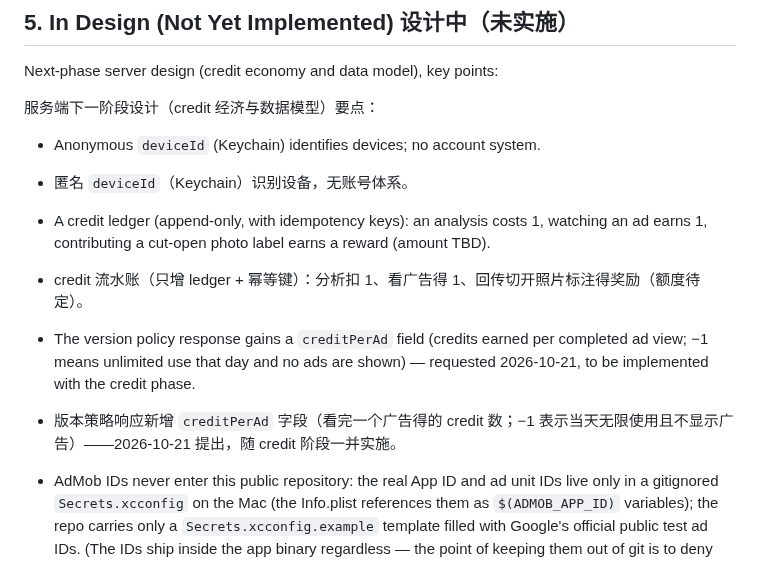
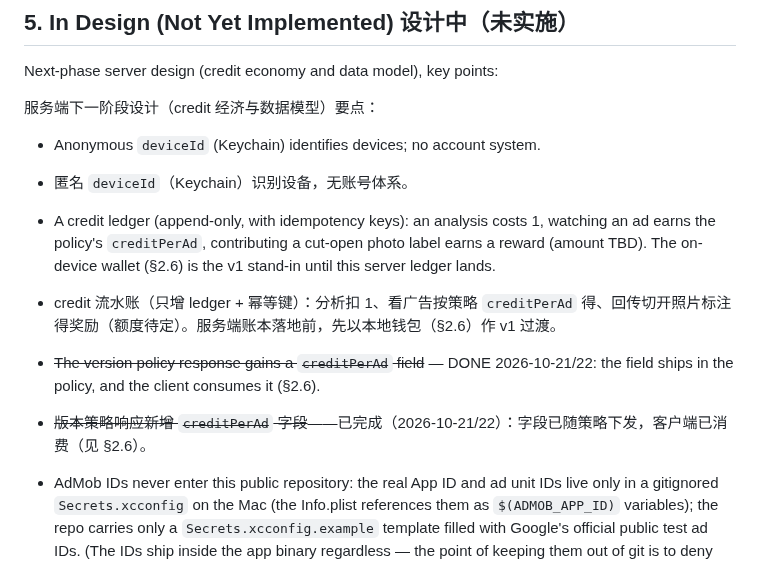
Before and after one commit to lookmail88/melonthump, a Markdown page: 技术开发.md, the part around one of its changes. Drawn GitHub-style.

```diff
--- a/技术开发.md
+++ b/技术开发.md
@@ -219,13 +237,13 @@ Next-phase server design (credit economy and data model), key points:
 
 - 匿名 `deviceId`（Keychain）识别设备，无账号体系。
 
-- A credit ledger (append-only, with idempotency keys): an analysis costs 1, watching an ad earns 1, contributing a cut-open photo label earns a reward (amount TBD).
+- A credit ledger (append-only, with idempotency keys): an analysis costs 1, watching an ad earns the policy's `creditPerAd`, contributing a cut-open photo label earns a reward (amount TBD). The on-device wallet (§2.6) is the v1 stand-in until this server ledger lands.
 
-- credit 流水账（只增 ledger + 幂等键）：分析扣 1、看广告得 1、回传切开照片标注得奖励（额度待定）。
+- credit 流水账（只增 ledger + 幂等键）：分析扣 1、看广告按策略 `creditPerAd` 得、回传切开照片标注得奖励（额度待定）。服务端账本落地前，先以本地钱包（§2.6）作 v1 过渡。
 
-- The version policy response gains a `creditPerAd` field (credits earned per completed ad view; −1 means unlimited use that day and no ads are shown) — requested 2026-10-21, to be implemented with the credit phase.
+- ~~The version policy response gains a `creditPerAd` field~~ — DONE 2026-10-21/22: the field ships in the policy, and the client consumes it (§2.6).
 
-- 版本策略响应新增 `creditPerAd` 字段（看完一个广告得的 credit 数；−1 表示当天无限使用且不显示广告）——2026-10-21 提出，随 credit 阶段一并实施。
+- ~~版本策略响应新增 `creditPerAd` 字段~~——已完成（2026-10-21/22）：字段已随策略下发，客户端已消费（见 §2.6）。
 
 - AdMob IDs never enter this public repository: the real App ID and ad unit IDs live only in a gitignored `Secrets.xcconfig` on the Mac (the Info.plist references them as `$(ADMOB_APP_ID)` variables); the repo carries only a `Secrets.xcconfig.example` template filled with Google's official public test ad IDs. (The IDs ship inside the app binary regardless — the point of keeping them out of git is to deny scrapers easy harvesting for invalid-traffic abuse.)
 
```
Also changed, not shown: other parts of 技术开发.md (+18 -0 lines), 商业运营.md (+1 -0 lines).
